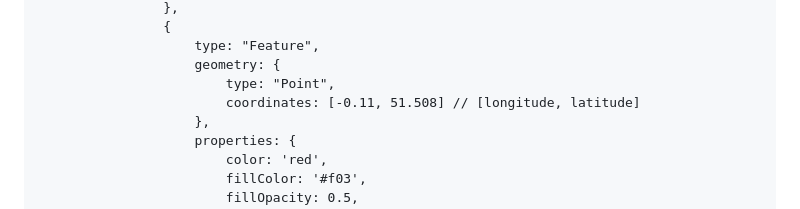
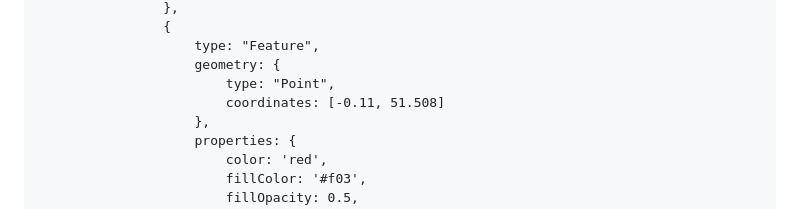
Before and after one commit to migupl/vanilla-js-web-component-leaflet-geojson, a Markdown page: README.md, the part around the change. Rendered like a GitHub page.

Commit message:
doc: remove comment

```diff
--- a/README.md
+++ b/README.md
@@ -458,7 +458,7 @@ The property *popupContent* is optional.
 					type: "Feature",
 					geometry: {
 						type: "Point",
-						coordinates: [-0.11, 51.508] // [longitude, latitude]
+						coordinates: [-0.11, 51.508]
 					},
 					properties: {
 						color: 'red',
```
